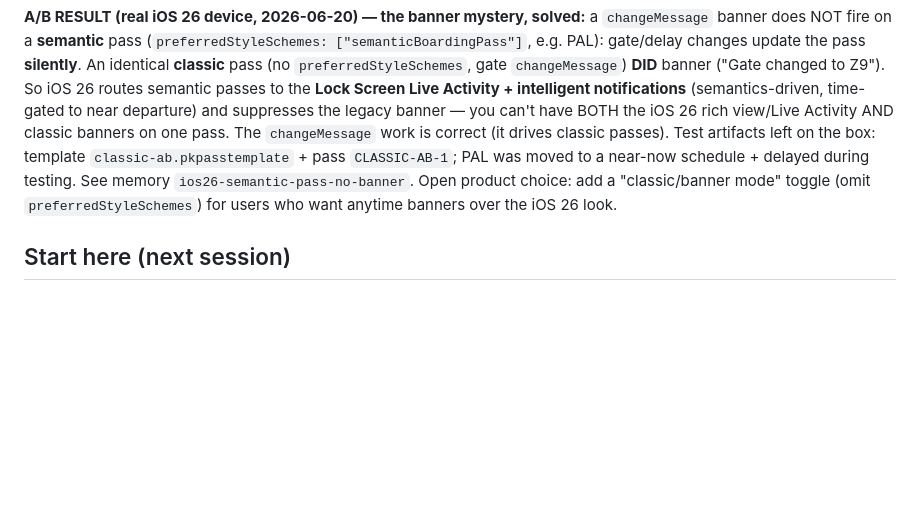
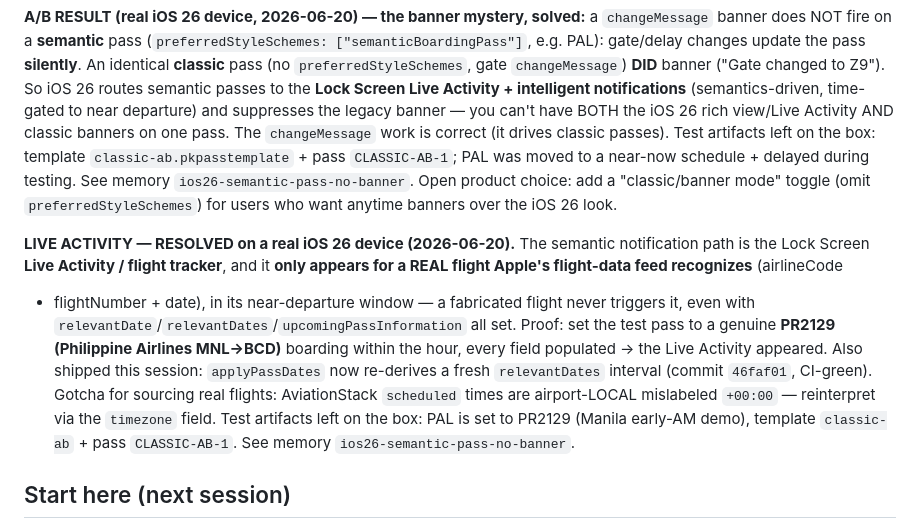
Before and after one commit to angeloslvrs/wallet-designer, a Markdown page: HANDOFF.md, the part around the change. Drawn GitHub-style; blank space fills up the shorter version.

Commit message:
docs(handoff): Live Activity RESOLVED — needs a real Apple-recognized flight (PR2129 proof)

```diff
--- a/HANDOFF.md
+++ b/HANDOFF.md
@@ -216,6 +216,20 @@ schedule + delayed during testing. See memory `ios26-semantic-pass-no-banner`.
 Open product choice: add a "classic/banner mode" toggle (omit
 `preferredStyleSchemes`) for users who want anytime banners over the iOS 26 look.
 
+**LIVE ACTIVITY — RESOLVED on a real iOS 26 device (2026-06-20).** The semantic
+notification path is the Lock Screen **Live Activity / flight tracker**, and it
+**only appears for a REAL flight Apple's flight-data feed recognizes** (airlineCode
++ flightNumber + date), in its near-departure window — a fabricated flight never
+triggers it, even with `relevantDate`/`relevantDates`/`upcomingPassInformation`
+all set. Proof: set the test pass to a genuine **PR2129 (Philippine Airlines
+MNL→BCD)** boarding within the hour, every field populated → the Live Activity
+appeared. Also shipped this session: `applyPassDates` now re-derives a fresh
+`relevantDates` interval (commit `46faf01`, CI-green). Gotcha for sourcing real
+flights: AviationStack `scheduled` times are airport-LOCAL mislabeled `+00:00` —
+reinterpret via the `timezone` field. Test artifacts left on the box: PAL is set
+to PR2129 (Manila early-AM demo), template `classic-ab` + pass `CLASSIC-AB-1`.
+See memory `ios26-semantic-pass-no-banner`.
+
 ## Start here (next session)
 
 1. Skim the ground-truth files above; confirm `main` is clean and `npx vitest run` is green.
```
